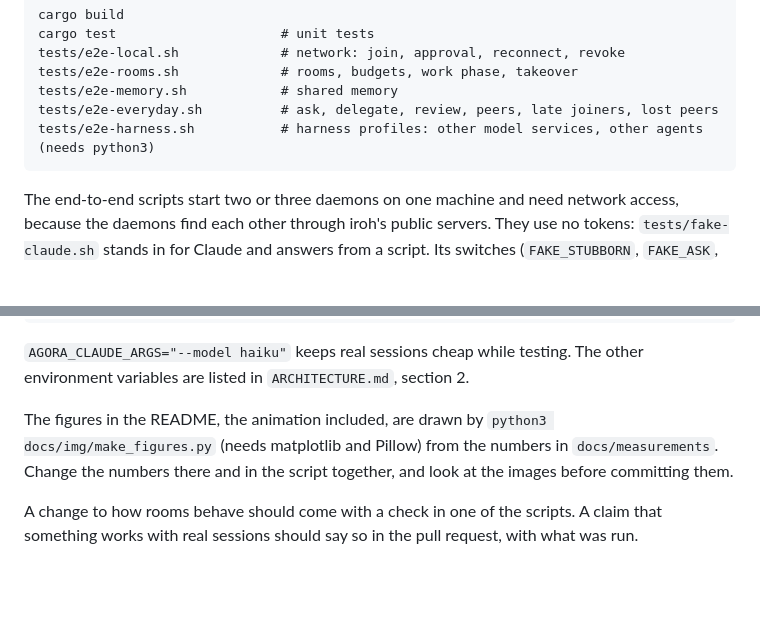
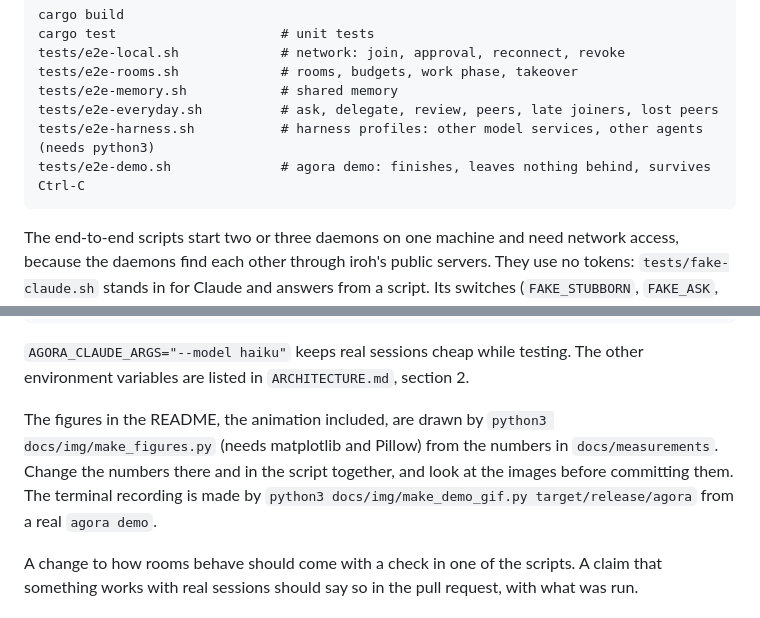
Before and after one commit to kn0sti/agora-mesh, a Markdown page: CONTRIBUTING.md, 2 parts joined by grey strips. Rendered like a GitHub page; blank space fills up the shorter version.

````diff
--- a/CONTRIBUTING.md
+++ b/CONTRIBUTING.md
@@ -22,6 +22,7 @@ tests/e2e-rooms.sh             # rooms, budgets, work phase, takeover
 tests/e2e-memory.sh            # shared memory
 tests/e2e-everyday.sh          # ask, delegate, review, peers, late joiners, lost peers
 tests/e2e-harness.sh           # harness profiles: other model services, other agents (needs python3)
+tests/e2e-demo.sh              # agora demo: finishes, leaves nothing behind, survives Ctrl-C
 ```
 
 The end-to-end scripts start two or three daemons on one machine and need network access, because the daemons find each other through iroh's public servers. They use no tokens: `tests/fake-claude.sh` stands in for Claude and answers from a script. Its switches (`FAKE_STUBBORN`, `FAKE_ASK`, `FAKE_SPLIT`, `FAKE_LIMIT`, `FAKE_DELAY`) are described at the top of the file. `tests/fake-acp.py` does the same for an agent that speaks the Agent Client Protocol.
@@ -35,7 +36,7 @@ AGORA_HOME=/tmp/b target/debug/agora setup --name B
 
 `AGORA_CLAUDE_ARGS="--model haiku"` keeps real sessions cheap while testing. The other environment variables are listed in `ARCHITECTURE.md`, section 2.
 
-The figures in the README, the animation included, are drawn by `python3 docs/img/make_figures.py` (needs matplotlib and Pillow) from the numbers in `docs/measurements`. Change the numbers there and in the script together, and look at the images before committing them.
+The figures in the README, the animation included, are drawn by `python3 docs/img/make_figures.py` (needs matplotlib and Pillow) from the numbers in `docs/measurements`. Change the numbers there and in the script together, and look at the images before committing them. The terminal recording is made by `python3 docs/img/make_demo_gif.py target/release/agora` from a real `agora demo`.
 
 A change to how rooms behave should come with a check in one of the scripts. A claim that something works with real sessions should say so in the pull request, with what was run.
 
````
Also changed, not shown: .github/pull_request_template.md (added, +9 -0 lines), ARCHITECTURE.md (+4 -0 lines), README.md (+22 -1 lines), docs/img/demo.gif (added), docs/img/social-preview.png (added), 11 other files.
